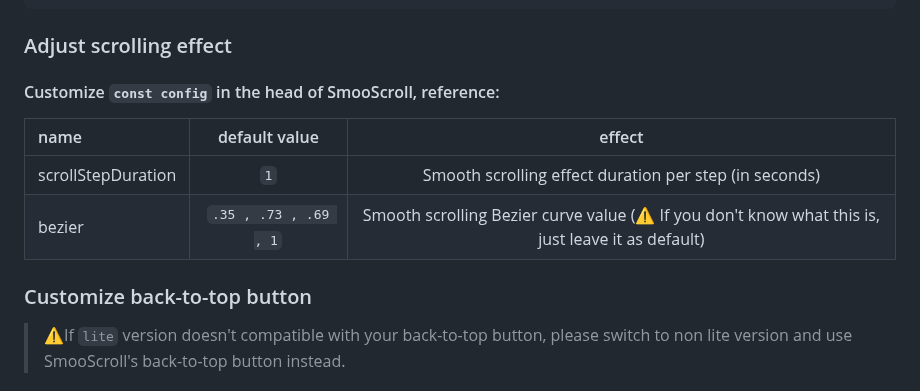
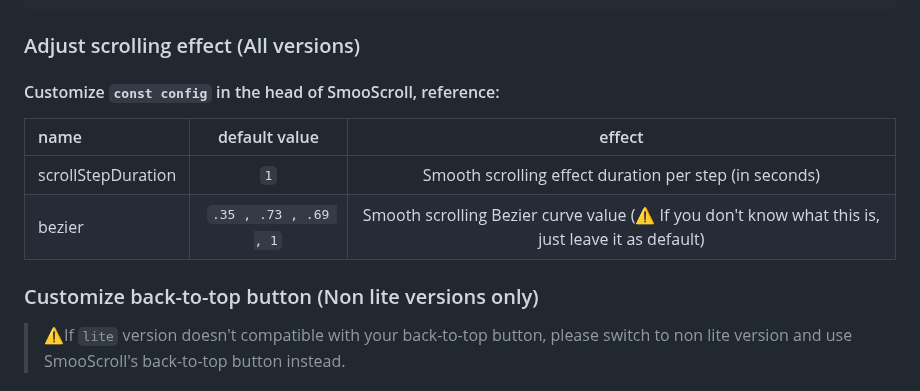
Before and after one commit to ShuninYu/SmooScroll, a Markdown page: docs/README-en.md, the part around the change. Rendered like a GitHub page.

````diff
--- a/docs/README-en.md
+++ b/docs/README-en.md
@@ -74,14 +74,14 @@
     </div>
 </body>
 ```
-### Adjust scrolling effect
+### Adjust scrolling effect (All versions)
 #### Customize ```const config``` in the head of SmooScroll, reference:
 
 |name|default value|effect|
 |:---|:---:|:---:|
 |scrollStepDuration|```1```|Smooth scrolling effect duration per step (in seconds)|
 |bezier|```.35 , .73 , .69 , 1```|Smooth scrolling Bezier curve value (⚠️ If you don't know what this is, just leave it as default)|
-### Customize back-to-top button
+### Customize back-to-top button (Non lite versions only)
 >⚠️If ```lite``` version doesn't compatible with your back-to-top button, please switch to non lite version and use SmooScroll's back-to-top button instead.
 
 #### Customize ```const config``` in the head of SmooScroll, reference:
````
Also changed, not shown: README.md (+1 -1 lines).
